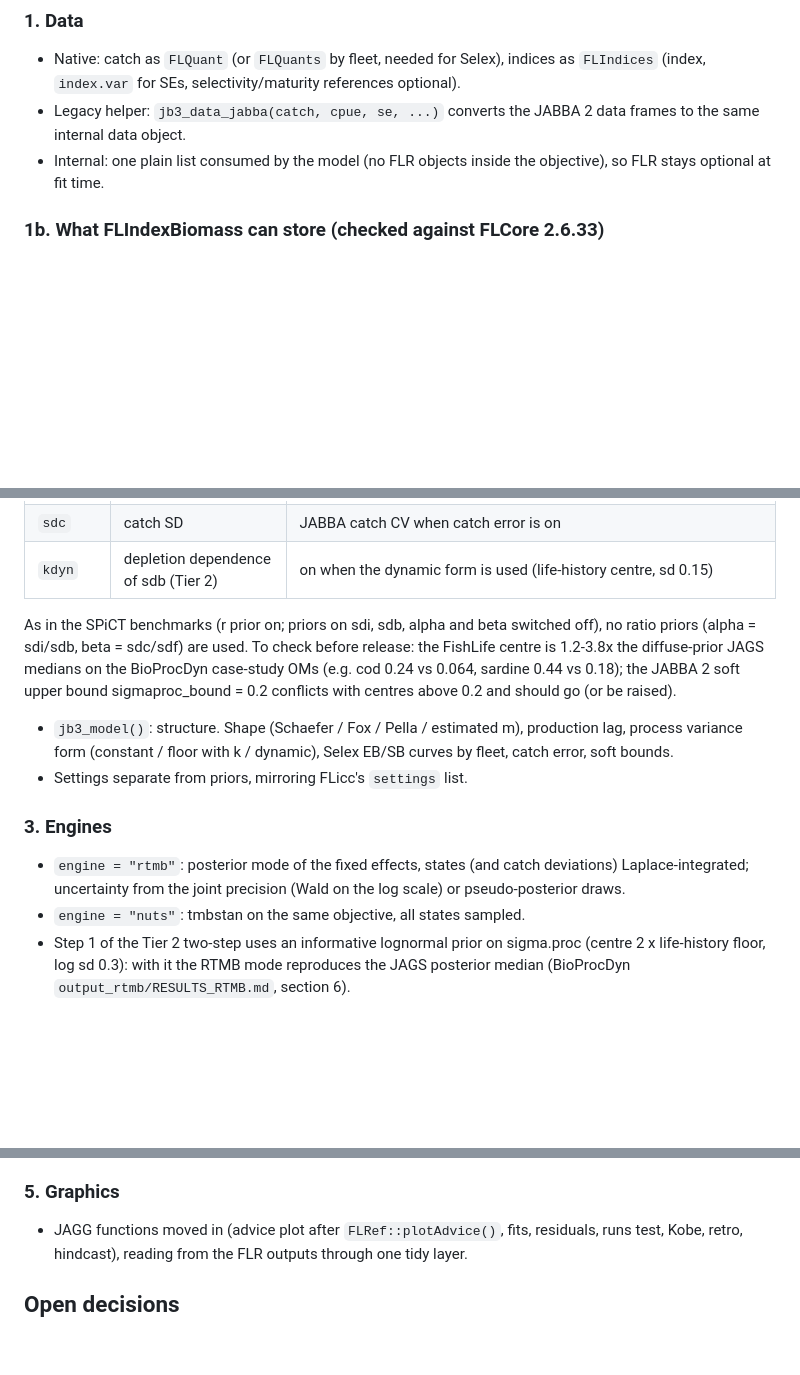
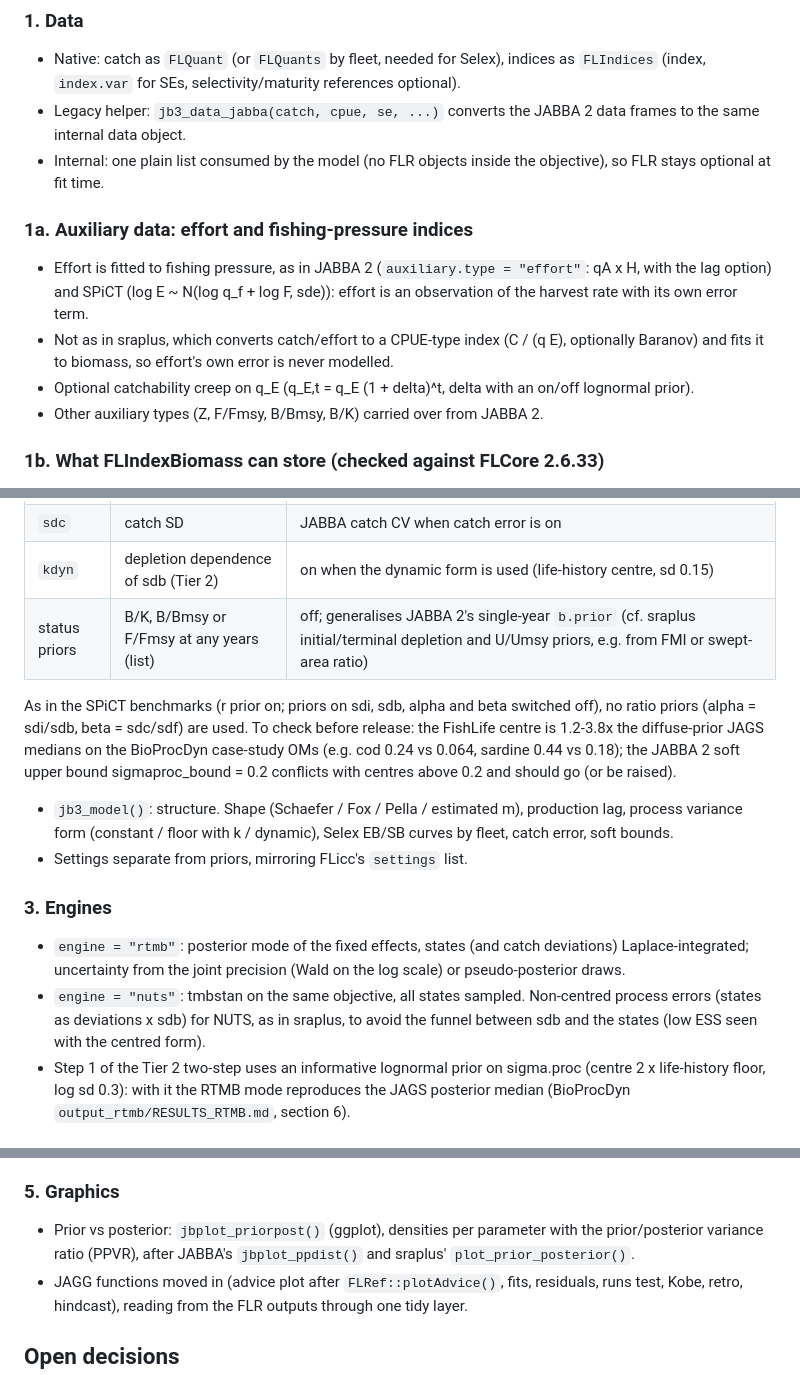
Before and after one commit to Henning-Winker/JABBA3, a Markdown page: DESIGN.md, 3 parts joined by grey strips. GitHub-like rendering; blank space fills up the shorter version.

Commit message:
DESIGN: effort fitted to fishing pressure (JABBA/SPiCT), status priors, non-centred NUTS, prior-posterior plot
Co-Authored-By: Claude Opus 5.5 <noreply@anthropic.com>
Claude-Session: https://claude.ai/code/session_01Q8gLbWsBriY13eLu2jD2ST

```diff
--- a/DESIGN.md
+++ b/DESIGN.md
@@ -26,6 +26,14 @@ is written.
   SEs, selectivity/maturity references optional).
 - Legacy helper: `jb3_data_jabba(catch, cpue, se, ...)` converts the JABBA 2 data frames to the same internal data object.
 - Internal: one plain list consumed by the model (no FLR objects inside the objective), so FLR stays optional at fit time.
+
+### 1a. Auxiliary data: effort and fishing-pressure indices
+- Effort is fitted to fishing pressure, as in JABBA 2 (`auxiliary.type = "effort"`: qA x H, with the lag option) and SPiCT
+  (log E ~ N(log q_f + log F, sde)): effort is an observation of the harvest rate with its own error term.
+- Not as in sraplus, which converts catch/effort to a CPUE-type index (C / (q E), optionally Baranov) and fits it to biomass, so
+  effort's own error is never modelled.
+- Optional catchability creep on q_E (q_E,t = q_E (1 + delta)^t, delta with an on/off lognormal prior).
+- Other auxiliary types (Z, F/Fmsy, B/Bmsy, B/K) carried over from JABBA 2.
 
 ### 1b. What FLIndexBiomass can store (checked against FLCore 2.6.33)
 - `index`: the index (quant "all"). `index.var`: one value per year; use it for the fixed log-scale SD of the index
@@ -69,6 +77,7 @@ is written.
 | `sdi` | index SD | estimated, no prior; additive to index.var by default, or SPiCT form (`obs.error = "spict"`) with optional LN prior |
 | `sdc` | catch SD | JABBA catch CV when catch error is on |
 | `kdyn` | depletion dependence of sdb (Tier 2) | on when the dynamic form is used (life-history centre, sd 0.15) |
+| status priors | B/K, B/Bmsy or F/Fmsy at any years (list) | off; generalises JABBA 2's single-year `b.prior` (cf. sraplus initial/terminal depletion and U/Umsy priors, e.g. from FMI or swept-area ratio) |
 
   As in the SPiCT benchmarks (r prior on; priors on sdi, sdb, alpha and beta switched off), no ratio priors (alpha = sdi/sdb,
   beta = sdc/sdf) are used.
@@ -83,6 +92,8 @@ is written.
 - `engine = "rtmb"`: posterior mode of the fixed effects, states (and catch deviations) Laplace-integrated; uncertainty
   from the joint precision (Wald on the log scale) or pseudo-posterior draws.
 - `engine = "nuts"`: tmbstan on the same objective, all states sampled.
+  Non-centred process errors (states as deviations x sdb) for NUTS, as in sraplus, to avoid the funnel between sdb and the states
+  (low ESS seen with the centred form).
 - Step 1 of the Tier 2 two-step uses an informative lognormal prior on sigma.proc (centre 2 x life-history floor, log sd
   0.3): with it the RTMB mode reproduces the JAGS posterior median (BioProcDyn `output_rtmb/RESULTS_RTMB.md`, section 6).
 
@@ -134,6 +145,8 @@ One routine, run on every fit (fast parts) with the refit-based parts on request
   terminal status by +0.14. Residual tests check the error assumptions; they are not structural diagnostics.
 
 ### 5. Graphics
+- Prior vs posterior: `jbplot_priorpost()` (ggplot), densities per parameter with the prior/posterior variance ratio (PPVR), after
+  JABBA's `jbplot_ppdist()` and sraplus' `plot_prior_posterior()`.
 - JAGG functions moved in (advice plot after `FLRef::plotAdvice()`, fits, residuals, runs test, Kobe, retro, hindcast),
   reading from the FLR outputs through one tidy layer.
 
```
